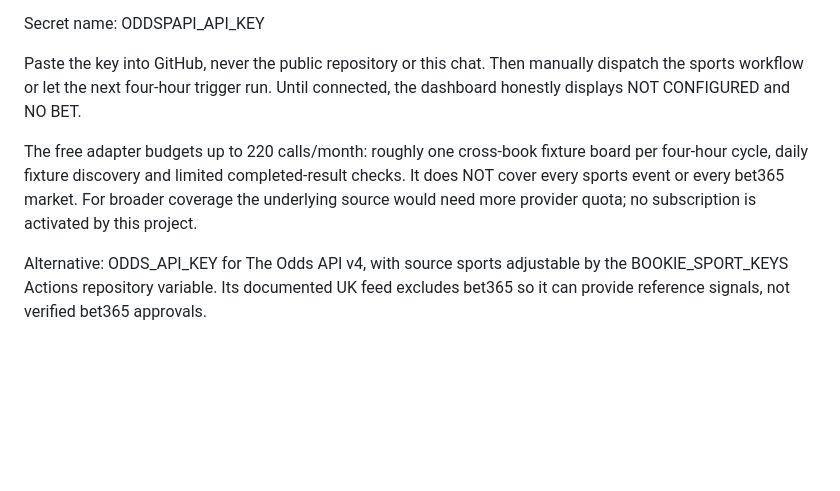
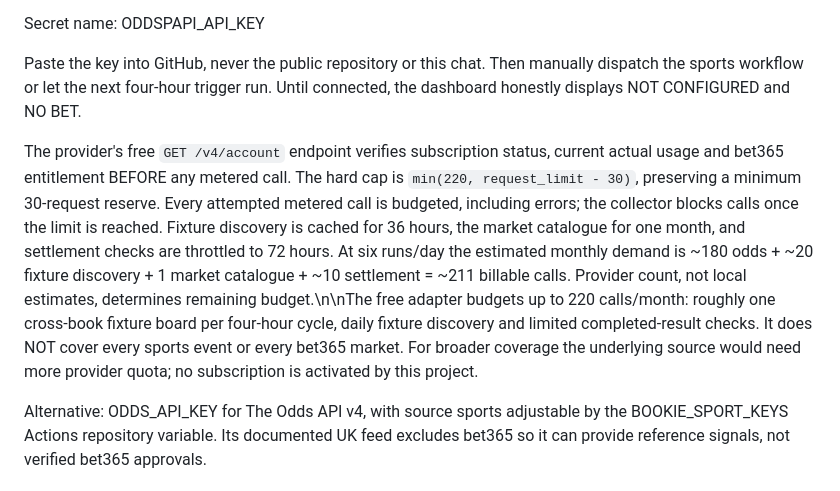
Before and after one commit to rayyansorefan/standalone-wallet-paper-agent, a Markdown page: research/bookie/README.md, the part around the change. Rendered like a GitHub page; blank space fills up the shorter version.

Commit message:
docs(bookie): record live quota preflight, cached polling and reserve budget

```diff
--- a/research/bookie/README.md
+++ b/research/bookie/README.md
@@ -19,7 +19,7 @@ Secret name: ODDSPAPI_API_KEY
 
 Paste the key into GitHub, never the public repository or this chat. Then manually dispatch the sports workflow or let the next four-hour trigger run. Until connected, the dashboard honestly displays NOT CONFIGURED and NO BET.
 
-The free adapter budgets up to 220 calls/month: roughly one cross-book fixture board per four-hour cycle, daily fixture discovery and limited completed-result checks. It does NOT cover every sports event or every bet365 market. For broader coverage the underlying source would need more provider quota; no subscription is activated by this project.
+The provider's free `GET /v4/account` endpoint verifies subscription status, current actual usage and bet365 entitlement BEFORE any metered call. The hard cap is `min(220, request_limit - 30)`, preserving a minimum 30-request reserve. Every attempted metered call is budgeted, including errors; the collector blocks calls once the limit is reached. Fixture discovery is cached for 36 hours, the market catalogue for one month, and settlement checks are throttled to 72 hours. At six runs/day the estimated monthly demand is ~180 odds + ~20 fixture discovery + 1 market catalogue + ~10 settlement = ~211 billable calls. Provider count, not local estimates, determines remaining budget.\n\nThe free adapter budgets up to 220 calls/month: roughly one cross-book fixture board per four-hour cycle, daily fixture discovery and limited completed-result checks. It does NOT cover every sports event or every bet365 market. For broader coverage the underlying source would need more provider quota; no subscription is activated by this project.
 
 Alternative: ODDS_API_KEY for The Odds API v4, with source sports adjustable by the BOOKIE_SPORT_KEYS Actions repository variable. Its documented UK feed excludes bet365 so it can provide reference signals, not verified bet365 approvals.
 
```
